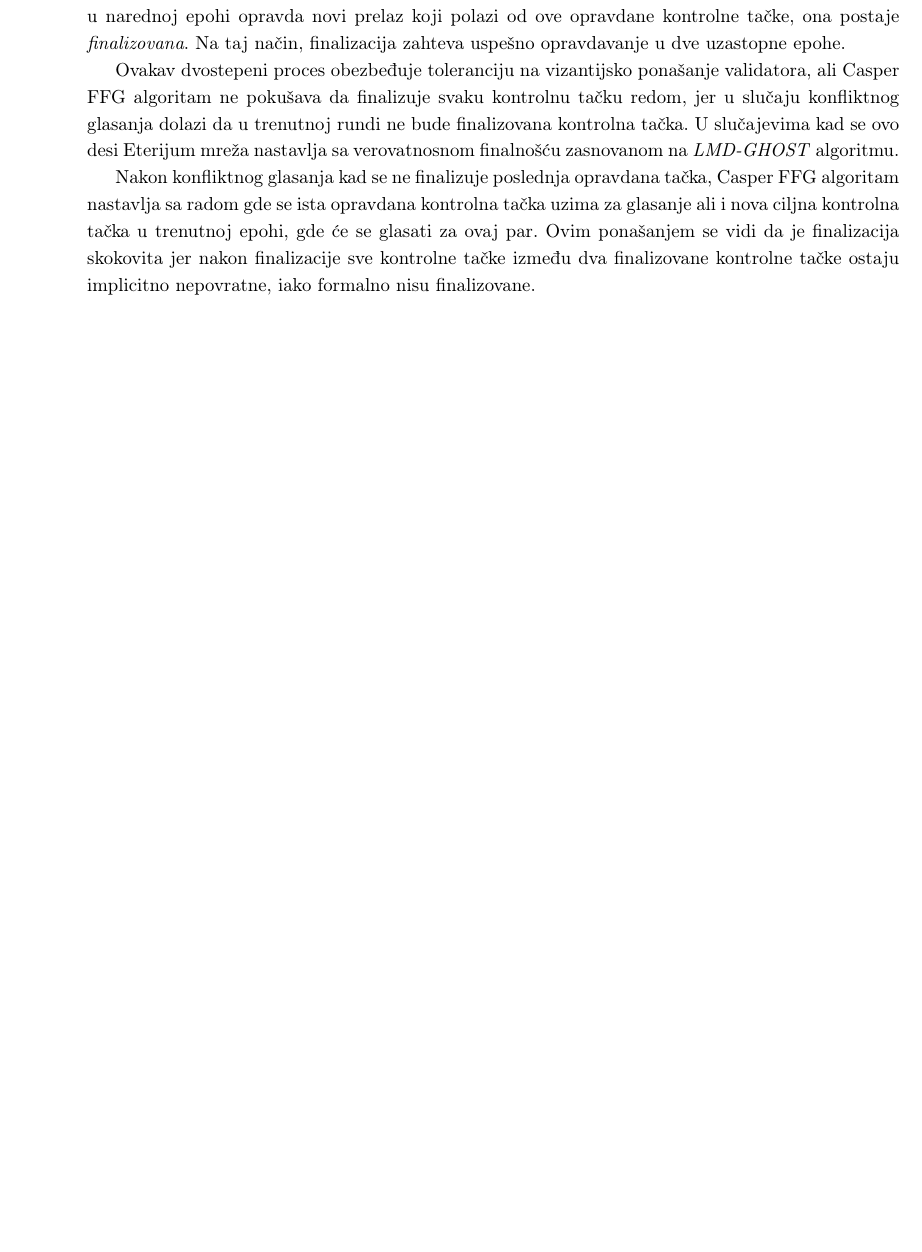
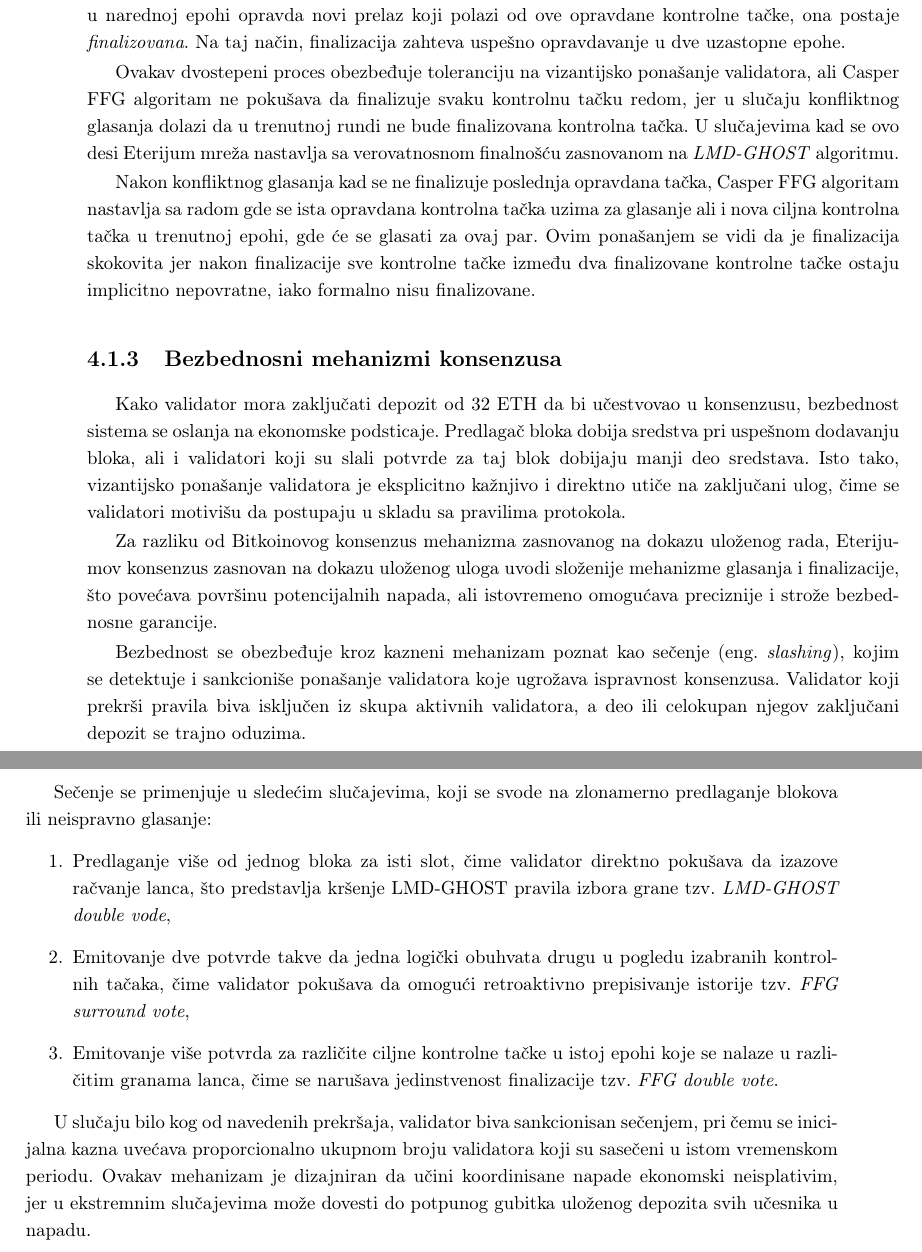
Before and after one commit to kaseen/disertacija, a LaTeX book (main.tex, which reads chapters/chapter4/chapter4.tex): part of page 60 of 68 before the commit and two parts of pages 60 and 61 of 70 after it, the two joined at a grey line, cut so that both start at the same text, the shorter picture padded with empty space. Compiled offline with pdfLaTeX.

Commit message:
(188h) Bezbednosni mehanizmi konsenzusa

```diff
--- a/chapters/chapter4/chapter4.tex
+++ b/chapters/chapter4/chapter4.tex
@@ -68,3 +68,19 @@
 Ovakav dvostepeni proces obezbeđuje toleranciju na vizantijsko ponašanje validatora, ali Casper FFG algoritam ne pokušava da finalizuje svaku kontrolnu tačku redom, jer u slučaju konfliktnog glasanja dolazi da u trenutnoj rundi ne bude finalizovana kontrolna tačka. U slučajevima kad se ovo desi Eterijum mreža nastavlja sa verovatnosnom finalnošću zasnovanom na \textit{LMD-GHOST} algoritmu.
 
 Nakon konfliktnog glasanja kad se ne finalizuje poslednja opravdana tačka, Casper FFG algoritam nastavlja sa radom gde se ista opravdana kontrolna tačka uzima za glasanje ali i nova ciljna kontrolna tačka u trenutnoj epohi, gde će se glasati za ovaj par. Ovim ponašanjem se vidi da je finalizacija skokovita jer nakon finalizacije sve kontrolne tačke između dva finalizovane kontrolne tačke ostaju implicitno nepovratne, iako formalno nisu finalizovane.
+
+\subsection{Bezbednosni mehanizmi konsenzusa}
+Kako validator mora zaključati depozit od 32 ETH da bi učestvovao u konsenzusu, bezbednost sistema se oslanja na ekonomske podsticaje. Predlagač bloka dobija sredstva pri uspešnom dodavanju bloka, ali i validatori koji su slali potvrde za taj blok dobijaju manji deo sredstava. Isto tako, vizantijsko ponašanje validatora je eksplicitno kažnjivo i direktno utiče na zaključani ulog, čime se validatori motivišu da postupaju u skladu sa pravilima protokola.
+
+Za razliku od Bitkoinovog konsenzus mehanizma zasnovanog na dokazu uloženog rada, Eterijumov konsenzus zasnovan na dokazu uloženog uloga uvodi složenije mehanizme glasanja i finalizacije, što povećava površinu potencijalnih napada, ali istovremeno omogućava preciznije i strože bezbednosne garancije.
+
+Bezbednost se obezbeđuje kroz kazneni mehanizam poznat kao sečenje \eng{slashing}, kojim se detektuje i sankcioniše ponašanje validatora koje ugrožava ispravnost konsenzusa. Validator koji prekrši pravila biva isključen iz skupa aktivnih validatora, a deo ili celokupan njegov zaključani depozit se trajno oduzima.
+
+Sečenje se primenjuje u sledećim slučajevima, koji se svode na zlonamerno predlaganje blokova ili neispravno glasanje:
+\begin{enumerate}
+\item Predlaganje više od jednog bloka za isti slot, čime validator direktno pokušava da izazove račvanje lanca, što predstavlja kršenje LMD-GHOST pravila izbora grane tzv. \textit{LMD-GHOST double vode},
+\item Emitovanje dve potvrde takve da jedna logički obuhvata drugu u pogledu izabranih kontrolnih tačaka, čime validator pokušava da omogući retroaktivno prepisivanje istorije tzv. \textit{FFG surround vote},
+\item Emitovanje više potvrda za različite ciljne kontrolne tačke u istoj epohi koje se nalaze u različitim granama lanca, čime se narušava jedinstvenost finalizacije tzv. \textit{FFG double vote}.
+\end{enumerate}
+
+U slučaju bilo kog od navedenih prekršaja, validator biva sankcionisan sečenjem, pri čemu se inicijalna kazna uvećava proporcionalno ukupnom broju validatora koji su sasečeni u istom vremenskom periodu. Ovakav mehanizam je dizajniran da učini koordinisane napade ekonomski neisplativim, jer u ekstremnim slučajevima može dovesti do potpunog gubitka uloženog depozita svih učesnika u napadu.
```
Also changed, not shown: README.md, main.pdf, chapters/chapter4/chapter4.tex (8 more changed lines).
